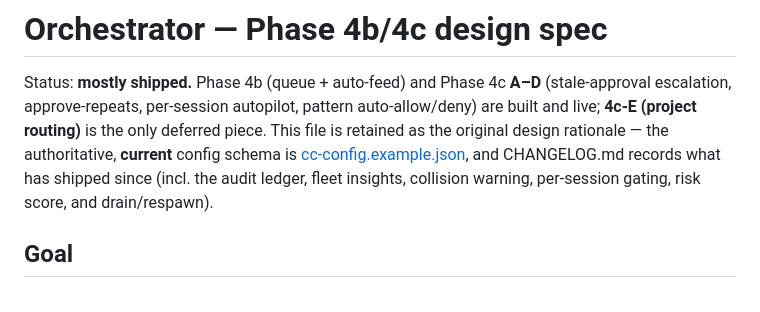
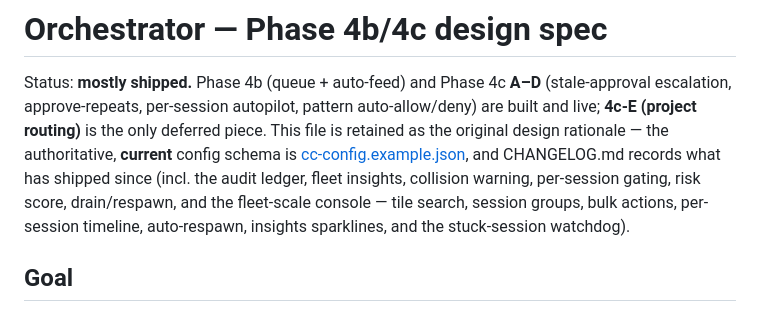
Before and after one commit to WSAdam/claude-shepherd, a Markdown page: docs/orchestrator-next.md, the part around the change. Rendered like a GitHub page.

```diff
--- a/docs/orchestrator-next.md
+++ b/docs/orchestrator-next.md
@@ -6,7 +6,9 @@ auto-allow/deny) are built and live; **4c-E (project routing)** is the only defe
 piece. This file is retained as the original design rationale — the authoritative,
 **current** config schema is [cc-config.example.json](../cc-config.example.json), and
 CHANGELOG.md records what has shipped since (incl. the audit ledger, fleet insights,
-collision warning, per-session gating, risk score, and drain/respawn).
+collision warning, per-session gating, risk score, drain/respawn, and the fleet-scale
+console — tile search, session groups, bulk actions, per-session timeline, auto-respawn,
+insights sparklines, and the stuck-session watchdog).
 
 ## Goal
 
```
Also changed, not shown: README.md (+1 -1 lines), todos.md (+1 -1 lines).
